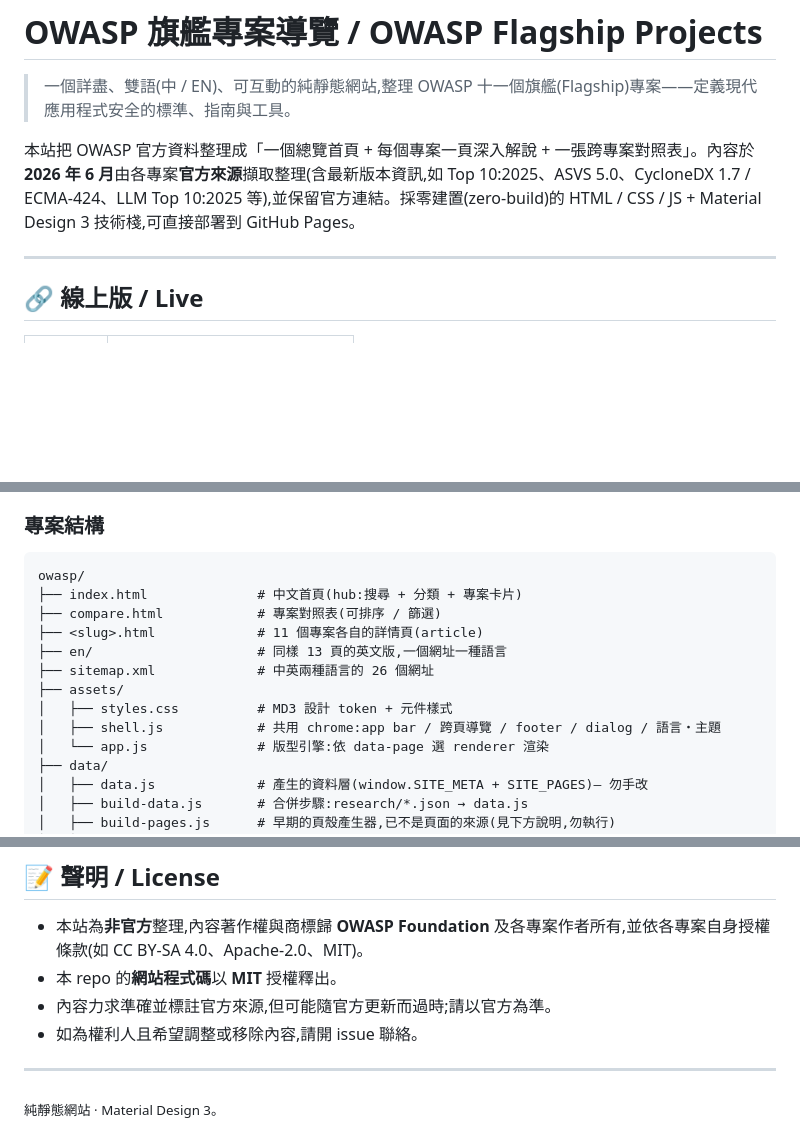
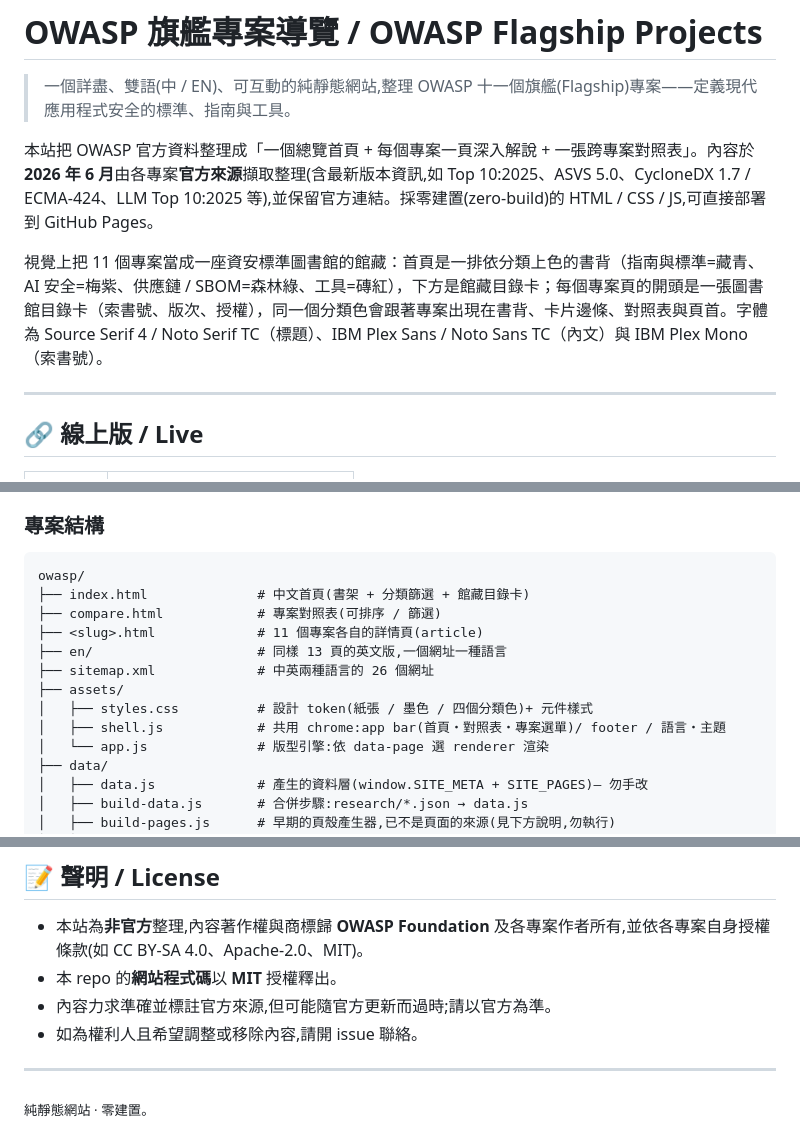
Before and after one commit to tingwei161803/owasp, a Markdown page: README.md, 3 parts joined by grey strips. GitHub-like rendering; blank space fills up the shorter version.

Commit message:
docs: README 說明新的圖書館版面與字體

````diff
--- a/README.md
+++ b/README.md
@@ -2,7 +2,9 @@
 
 > 一個詳盡、雙語(中 / EN)、可互動的純靜態網站,整理 OWASP 十一個旗艦(Flagship)專案——定義現代應用程式安全的標準、指南與工具。
 
-本站把 OWASP 官方資料整理成「一個總覽首頁 + 每個專案一頁深入解說 + 一張跨專案對照表」。內容於 **2026 年 6 月**由各專案**官方來源**擷取整理(含最新版本資訊,如 Top 10:2025、ASVS 5.0、CycloneDX 1.7 / ECMA-424、LLM Top 10:2025 等),並保留官方連結。採零建置(zero-build)的 HTML / CSS / JS + Material Design 3 技術棧,可直接部署到 GitHub Pages。
+本站把 OWASP 官方資料整理成「一個總覽首頁 + 每個專案一頁深入解說 + 一張跨專案對照表」。內容於 **2026 年 6 月**由各專案**官方來源**擷取整理(含最新版本資訊,如 Top 10:2025、ASVS 5.0、CycloneDX 1.7 / ECMA-424、LLM Top 10:2025 等),並保留官方連結。採零建置(zero-build)的 HTML / CSS / JS,可直接部署到 GitHub Pages。
+
+視覺上把 11 個專案當成一座資安標準圖書館的館藏：首頁是一排依分類上色的書背（指南與標準=藏青、AI 安全=梅紫、供應鏈 / SBOM=森林綠、工具=磚紅），下方是館藏目錄卡；每個專案頁的開頭是一張圖書館目錄卡（索書號、版次、授權），同一個分類色會跟著專案出現在書背、卡片邊條、對照表與頁首。字體為 Source Serif 4 / Noto Serif TC（標題）、IBM Plex Sans / Noto Sans TC（內文）與 IBM Plex Mono（索書號）。
 
 ---
 
@@ -56,14 +58,14 @@
 
 ```
 owasp/
-├── index.html              # 中文首頁(hub:搜尋 + 分類 + 專案卡片)
+├── index.html              # 中文首頁(書架 + 分類篩選 + 館藏目錄卡)
 ├── compare.html            # 專案對照表(可排序 / 篩選)
 ├── <slug>.html             # 11 個專案各自的詳情頁(article)
 ├── en/                     # 同樣 13 頁的英文版,一個網址一種語言
 ├── sitemap.xml             # 中英兩種語言的 26 個網址
 ├── assets/
-│   ├── styles.css          # MD3 設計 token + 元件樣式
-│   ├── shell.js            # 共用 chrome:app bar / 跨頁導覽 / footer / dialog / 語言・主題
+│   ├── styles.css          # 設計 token(紙張 / 墨色 / 四個分類色)+ 元件樣式
+│   ├── shell.js            # 共用 chrome:app bar(首頁・對照表・專案選單)/ footer / 語言・主題
 │   └── app.js              # 版型引擎:依 data-page 選 renderer 渲染
 ├── data/
 │   ├── data.js             # 產生的資料層(window.SITE_META + SITE_PAGES)— 勿手改
@@ -129,4 +131,4 @@ uv run --with playwright python <skill>/scripts/verify.py --dir .
 
 ---
 
-<sub>純靜態網站 · Material Design 3。</sub>
+<sub>純靜態網站 · 零建置。</sub>
````
